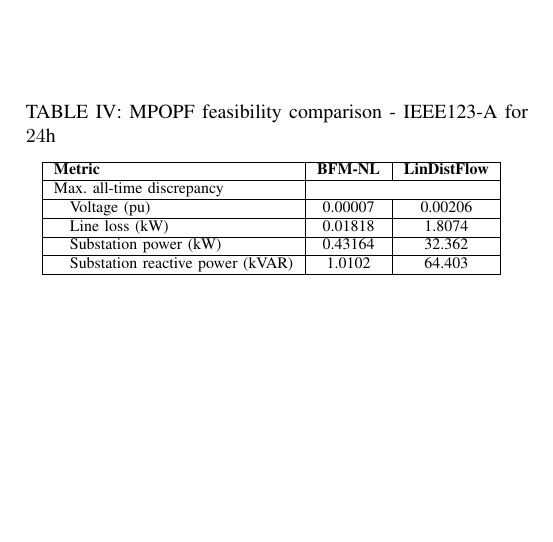
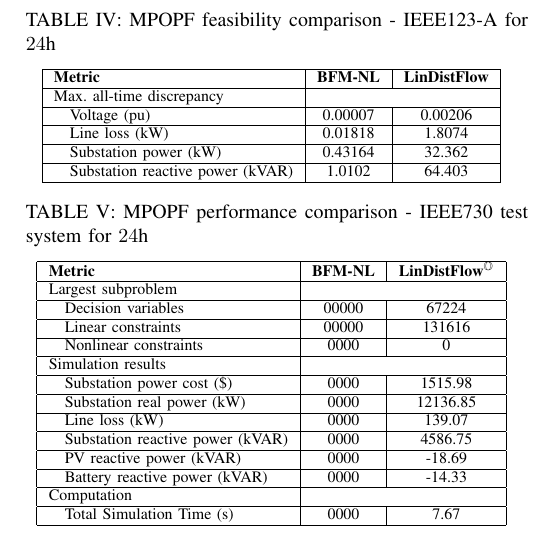
Before and after one commit to Realife-Brahmin/NE-IECCE-2025-Nonlinear-vs-Linear-MPOPF-Analysis, a LaTeX document (sections/results/results.tex): part of the page, cut so that both start at the same text, the shorter picture padded with empty space. Compiled offline with pdfLaTeX.

Commit message:
730 opt table added for L sim

```diff
--- a/sections/results/results.tex
+++ b/sections/results/results.tex
@@ -98,6 +98,30 @@
     \quad Substation reactive power (kVAR) & 1.0102 & 64.403 \\ \hline
     \end{tabular}
     \label{table:feas-copf-10-20-30}
+    \vspace{-3mm}
+\end{table}
+
+\begin{table}[t] % BFM-NL vs LinDistFlow for 24 h
+    \centering
+    \caption{MPOPF performance comparison - IEEE730 test system for $24$h}
+    \begin{tabular}{|l|c|c|}
+    \hline
+    \textbf{Metric} & \textbf{BFM-NL} & \textbf{LinDistFlow\textsuperscript{\(\mathbb{O}\)}} \\ \hline
+    Largest subproblem & \multicolumn{2}{c|}{} \\ \hline
+    \quad Decision variables & {00000} & {67224} \\ \hline
+    \quad Linear constraints & {00000} & {131616} \\ \hline
+    \quad Nonlinear constraints & {0000} & {0} \\ \hline
+    Simulation results  & \multicolumn{2}{c|}{} \\ \hline
+    \quad Substation power cost (\$) & 0000 & 1515.98 \\ \hline
+    \quad Substation real power (kW) & 0000 & 12136.85 \\ \hline
+    \quad Line loss (kW) & 0000 & 139.07 \\ \hline
+    \quad Substation reactive power (kVAR) & 0000 & 4586.75 \\ \hline
+    \quad PV reactive power (kVAR) & 0000 & -18.69 \\ \hline
+    \quad Battery reactive power (kVAR) & 0000 & -14.33 \\ \hline
+    Computation  & \multicolumn{2}{c|}{} \\ \hline
+    \quad Total Simulation Time (s) & 0000 & 7.67 \\ \hline
+    \end{tabular}
+    \label{table:opt-ieee730-24h}
     \vspace{-3mm}
 \end{table}
 
```
Also changed, not shown: outputs/main.pdf, sections/results/results.pdf, 9 other files.
